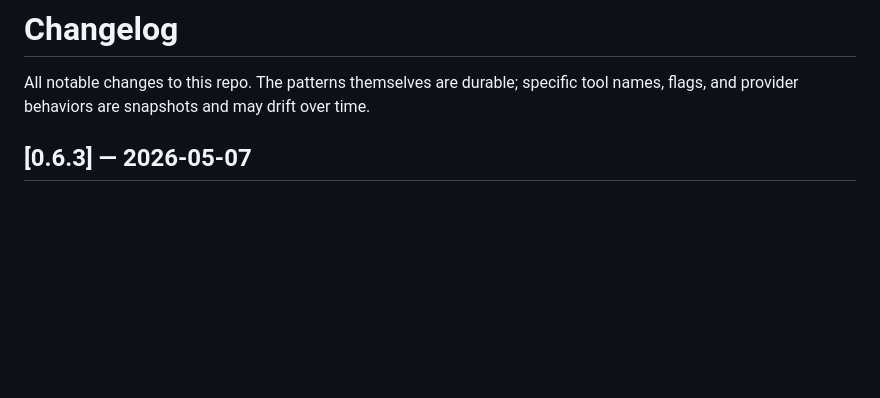
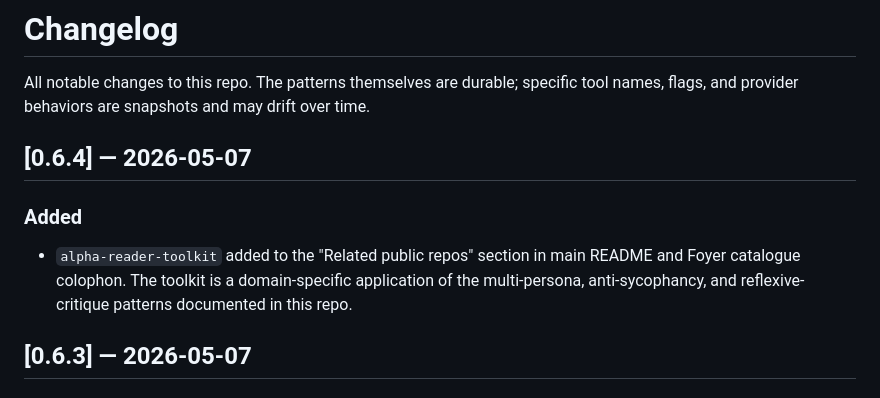
Before and after one commit to LoFiGamerGuy/share-ai-engineering-patterns, a Markdown page: CHANGELOG.md, the part around the change. Drawn GitHub-style; blank space fills up the shorter version.

Commit message:
Update CHANGELOG with v0.6.4 (alpha-reader-toolkit cross-link)

```diff
--- a/CHANGELOG.md
+++ b/CHANGELOG.md
@@ -1,6 +1,11 @@
 # Changelog
 
 All notable changes to this repo. The patterns themselves are durable; specific tool names, flags, and provider behaviors are snapshots and may drift over time.
+
+## [0.6.4] — 2026-05-07
+
+### Added
+- `alpha-reader-toolkit` added to the "Related public repos" section in main README and Foyer catalogue colophon. The toolkit is a domain-specific application of the multi-persona, anti-sycophancy, and reflexive-critique patterns documented in this repo.
 
 ## [0.6.3] — 2026-05-07
 
```
